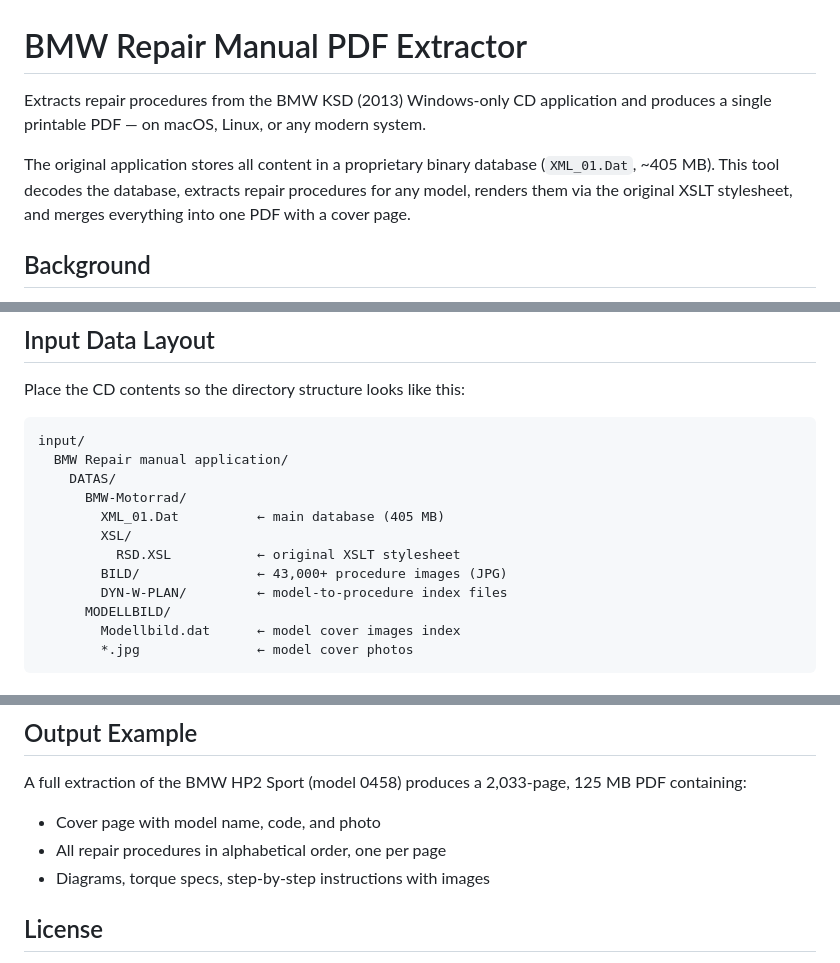
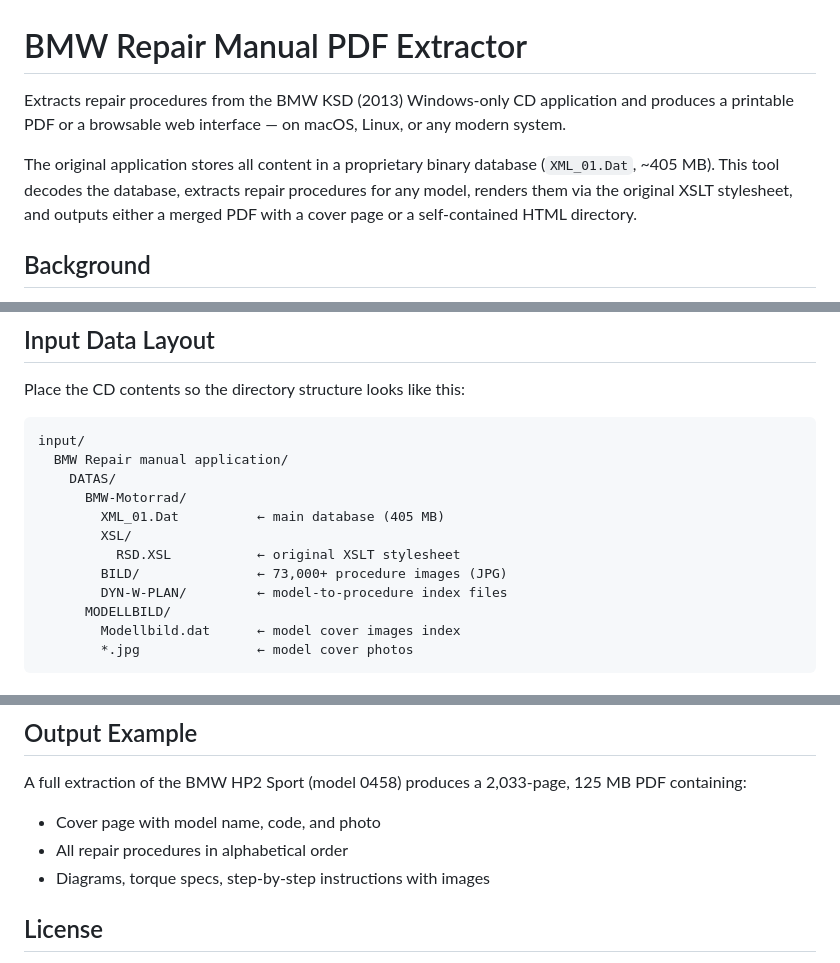
Before and after one commit to lpalokan/bmw-repair-manual-extractor, a Markdown page: README.md, 3 parts joined by grey strips. Rendered like a GitHub page.

```diff
--- a/README.md
+++ b/README.md
@@ -1,8 +1,8 @@
 # BMW Repair Manual PDF Extractor
 
-Extracts repair procedures from the BMW KSD (2013) Windows-only CD application and produces a single printable PDF — on macOS, Linux, or any modern system.
+Extracts repair procedures from the BMW KSD (2013) Windows-only CD application and produces a printable PDF or a browsable web interface — on macOS, Linux, or any modern system.
 
-The original application stores all content in a proprietary binary database (`XML_01.Dat`, ~405 MB). This tool decodes the database, extracts repair procedures for any model, renders them via the original XSLT stylesheet, and merges everything into one PDF with a cover page.
+The original application stores all content in a proprietary binary database (`XML_01.Dat`, ~405 MB). This tool decodes the database, extracts repair procedures for any model, renders them via the original XSLT stylesheet, and outputs either a merged PDF with a cover page or a self-contained HTML directory.
 
 ## Background
 
@@ -45,7 +45,7 @@ input/
         XML_01.Dat          ← main database (405 MB)
         XSL/
           RSD.XSL           ← original XSLT stylesheet
-        BILD/               ← 43,000+ procedure images (JPG)
+        BILD/               ← 73,000+ procedure images (JPG)
         DYN-W-PLAN/         ← model-to-procedure index files
       MODELLBILD/
         Modellbild.dat      ← model cover images index
@@ -126,7 +148,7 @@ source/
 
 A full extraction of the BMW HP2 Sport (model 0458) produces a 2,033-page, 125 MB PDF containing:
 - Cover page with model name, code, and photo
-- All repair procedures in alphabetical order, one per page
+- All repair procedures in alphabetical order
 - Diagrams, torque specs, step-by-step instructions with images
 
 ## License
```
Also changed, not shown: other parts of README.md (+26 -4 lines).
